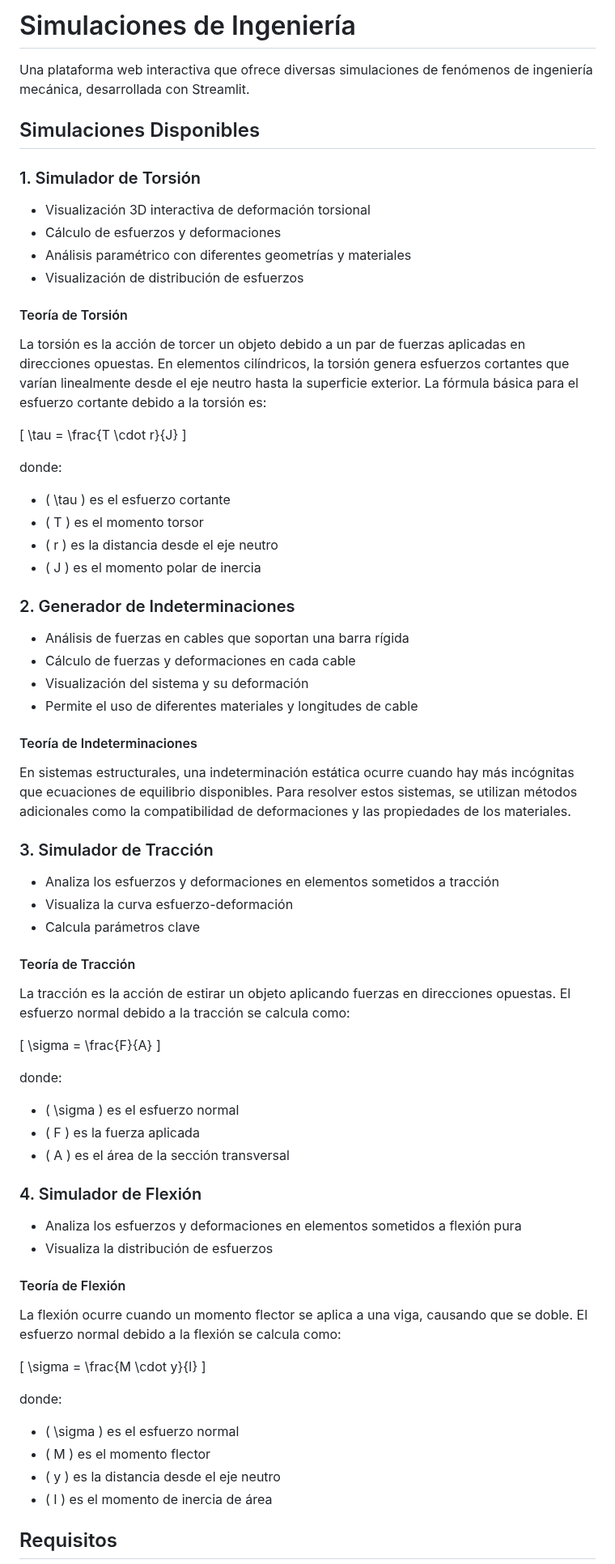
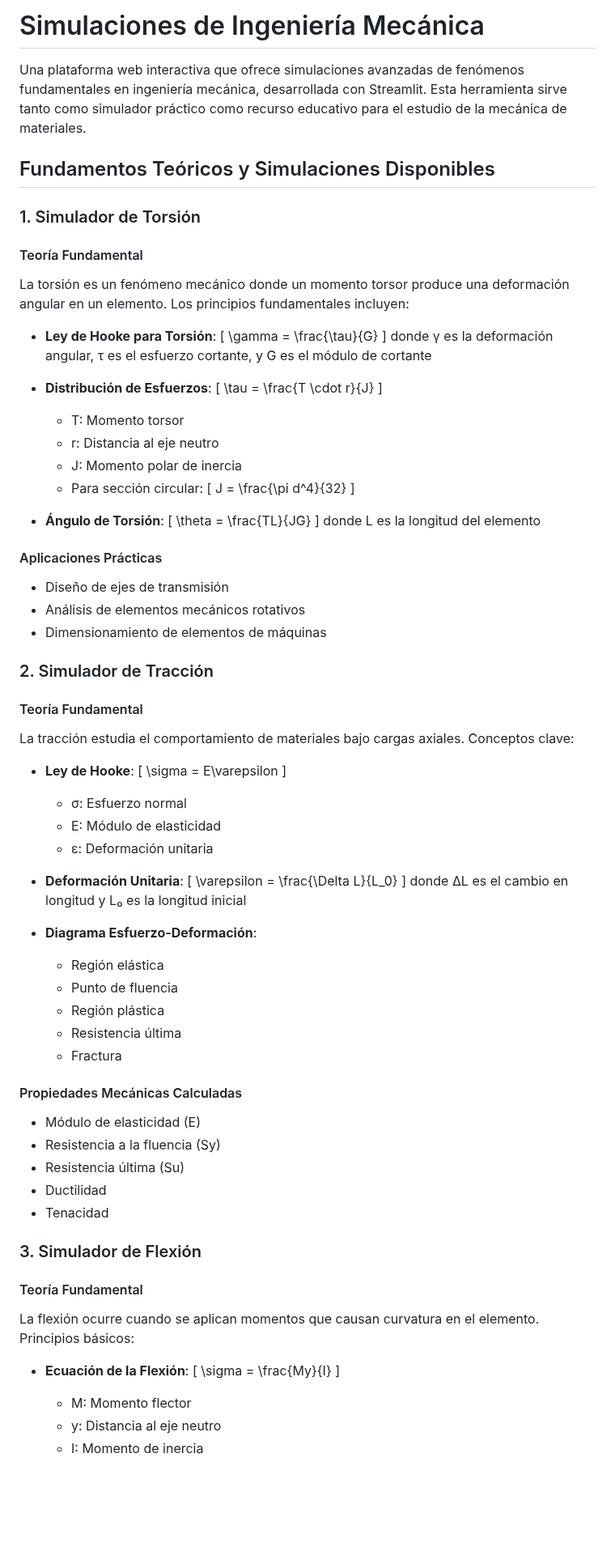
Before and after one commit to Avel1956/Simul_Solids, a Markdown page: README.md, the part around one of its changes. Shown at 81% size. Drawn GitHub-style; blank space fills up the shorter version.

```diff
--- a/README.md
+++ b/README.md
@@ -1,64 +1,65 @@
-# Simulaciones de Ingeniería
+# Simulaciones de Ingeniería Mecánica
 
-Una plataforma web interactiva que ofrece diversas simulaciones de fenómenos de ingeniería mecánica, desarrollada con Streamlit.
+Una plataforma web interactiva que ofrece simulaciones avanzadas de fenómenos fundamentales en ingeniería mecánica, desarrollada con Streamlit. Esta herramienta sirve tanto como simulador práctico como recurso educativo para el estudio de la mecánica de materiales.
 
-## Simulaciones Disponibles
+## Fundamentos Teóricos y Simulaciones Disponibles
 
 ### 1. Simulador de Torsión
-- Visualización 3D interactiva de deformación torsional
-- Cálculo de esfuerzos y deformaciones
-- Análisis paramétrico con diferentes geometrías y materiales
-- Visualización de distribución de esfuerzos
 
-#### Teoría de Torsión
-La torsión es la acción de torcer un objeto debido a un par de fuerzas aplicadas en direcciones opuestas. En elementos cilíndricos, la torsión genera esfuerzos cortantes que varían linealmente desde el eje neutro hasta la superficie exterior. La fórmula básica para el esfuerzo cortante debido a la torsión es:
+#### Teoría Fundamental
+La torsión es un fenómeno mecánico donde un momento torsor produce una deformación angular en un elemento. Los principios fundamentales incluyen:
 
-\[ \tau = \frac{T \cdot r}{J} \]
+- **Ley de Hooke para Torsión**: \[ \gamma = \frac{\tau}{G} \]
+  donde γ es la deformación angular, τ es el esfuerzo cortante, y G es el módulo de cortante
 
-donde:
-- \( \tau \) es el esfuerzo cortante
-- \( T \) es el momento torsor
-- \( r \) es la distancia desde el eje neutro
-- \( J \) es el momento polar de inercia
+- **Distribución de Esfuerzos**: \[ \tau = \frac{T \cdot r}{J} \]
+  - T: Momento torsor
+  - r: Distancia al eje neutro
+  - J: Momento polar de inercia
+  - Para sección circular: \[ J = \frac{\pi d^4}{32} \]
 
-### 2. Generador de Indeterminaciones
-- Análisis de fuerzas en cables que soportan una barra rígida
-- Cálculo de fuerzas y deformaciones en cada cable
-- Visualización del sistema y su deformación
-- Permite el uso de diferentes materiales y longitudes de cable
+- **Ángulo de Torsión**: \[ \theta = \frac{TL}{JG} \]
+  donde L es la longitud del elemento
 
-#### Teoría de Indeterminaciones
-En sistemas estructurales, una indeterminación estática ocurre cuando hay más incógnitas que ecuaciones de equilibrio disponibles. Para resolver estos sistemas, se utilizan métodos adicionales como la compatibilidad de deformaciones y las propiedades de los materiales.
+#### Aplicaciones Prácticas
+- Diseño de ejes de transmisión
+- Análisis de elementos mecánicos rotativos
+- Dimensionamiento de elementos de máquinas
 
-### 3. Simulador de Tracción
-- Analiza los esfuerzos y deformaciones en elementos sometidos a tracción
-- Visualiza la curva esfuerzo-deformación
-- Calcula parámetros clave
+### 2. Simulador de Tracción
 
-#### Teoría de Tracción
-La tracción es la acción de estirar un objeto aplicando fuerzas en direcciones opuestas. El esfuerzo normal debido a la tracción se calcula como:
+#### Teoría Fundamental
+La tracción estudia el comportamiento de materiales bajo cargas axiales. Conceptos clave:
 
-\[ \sigma = \frac{F}{A} \]
+- **Ley de Hooke**: \[ \sigma = E\varepsilon \]
+  - σ: Esfuerzo normal
+  - E: Módulo de elasticidad
+  - ε: Deformación unitaria
 
-donde:
-- \( \sigma \) es el esfuerzo normal
-- \( F \) es la fuerza aplicada
-- \( A \) es el área de la sección transversal
+- **Deformación Unitaria**: \[ \varepsilon = \frac{\Delta L}{L_0} \]
+  donde ΔL es el cambio en longitud y L₀ es la longitud inicial
 
-### 4. Simulador de Flexión
-- Analiza los esfuerzos y deformaciones en elementos sometidos a flexión pura
-- Visualiza la distribución de esfuerzos
+- **Diagrama Esfuerzo-Deformación**:
+  - Región elástica
+  - Punto de fluencia
+  - Región plástica
+  - Resistencia última
+  - Fractura
 
-#### Teoría de Flexión
-La flexión ocurre cuando un momento flector se aplica a una viga, causando que se doble. El esfuerzo normal debido a la flexión se calcula como:
+#### Propiedades Mecánicas Calculadas
+- Módulo de elasticidad (E)
+- Resistencia a la fluencia (Sy)
+- Resistencia última (Su)
+- Ductilidad
+- Tenacidad
 
-\[ \sigma = \frac{M \cdot y}{I} \]
+### 3. Simulador de Flexión
 
-donde:
-- \( \sigma \) es el esfuerzo normal
-- \( M \) es el momento flector
-- \( y \) es la distancia desde el eje neutro
-- \( I \) es el momento de inercia de área
+#### Teoría Fundamental
+La flexión ocurre cuando se aplican momentos que causan curvatura en el elemento. Principios básicos:
 
-## Requisitos
+- **Ecuación de la Flexión**: \[ \sigma = \frac{My}{I} \]
+  - M: Momento flector
+  - y: Distancia al eje neutro
+  - I: Momento de inercia
 
```
Also changed, not shown: other parts of README.md (+95 -62 lines).
